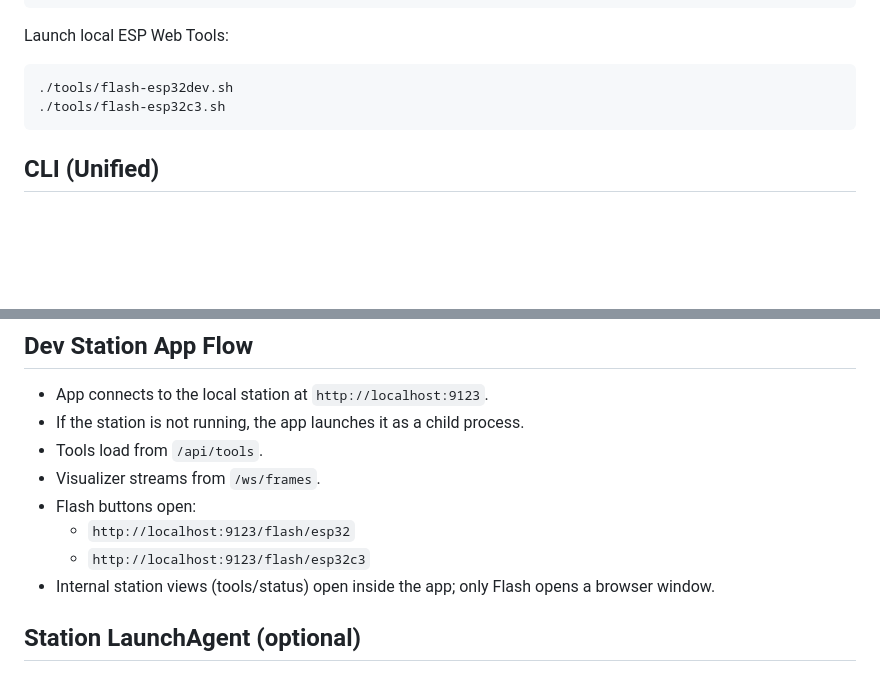
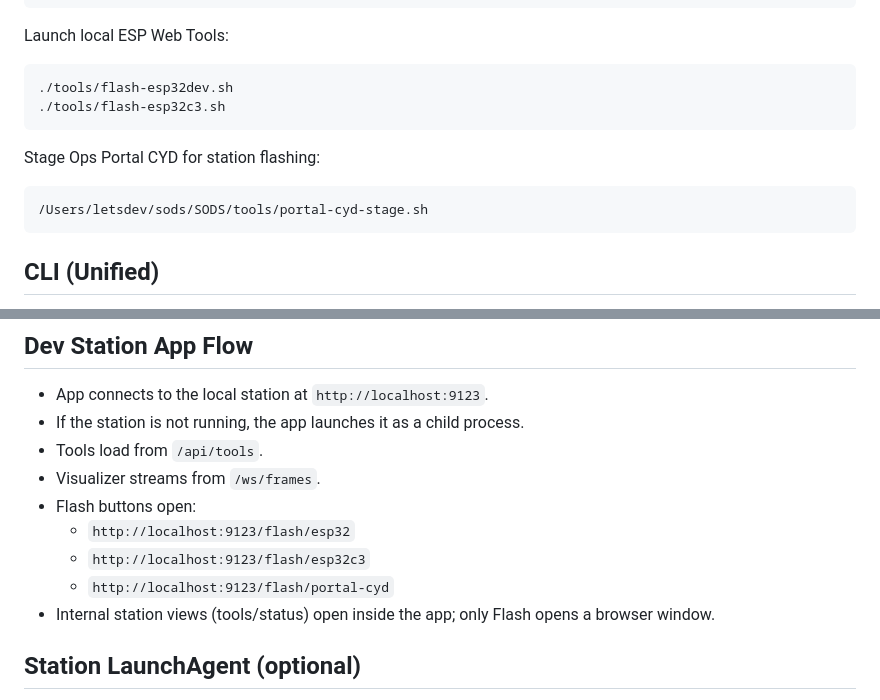
Before and after one commit to mylo2dolla/SODS, a Markdown page: README.md, 2 parts joined by grey strips. Rendered like a GitHub page; blank space fills up the shorter version.

Commit message:
Docs: add portal firmware guide and flash instructions

````diff
--- a/README.md
+++ b/README.md
@@ -75,6 +75,11 @@ Launch local ESP Web Tools:
 ./tools/flash-esp32c3.sh
 ```
 
+Stage Ops Portal CYD for station flashing:
+```bash
+/Users/letsdev/sods/SODS/tools/portal-cyd-stage.sh
+```
+
 ## CLI (Unified)
 
 Defaults:
@@ -98,6 +103,7 @@ Examples:
 - Flash buttons open:
   - `http://localhost:9123/flash/esp32`
   - `http://localhost:9123/flash/esp32c3`
+  - `http://localhost:9123/flash/portal-cyd`
 - Internal station views (tools/status) open inside the app; only Flash opens a browser window.
 
 ## Station LaunchAgent (optional)
````
Also changed, not shown: firmware/README.md (added, +38 -0 lines).
